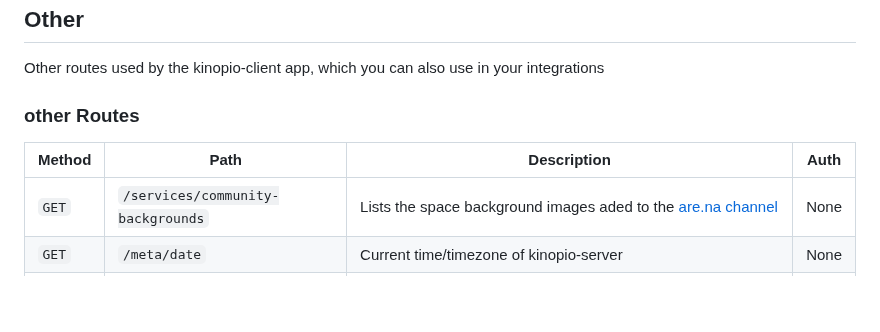
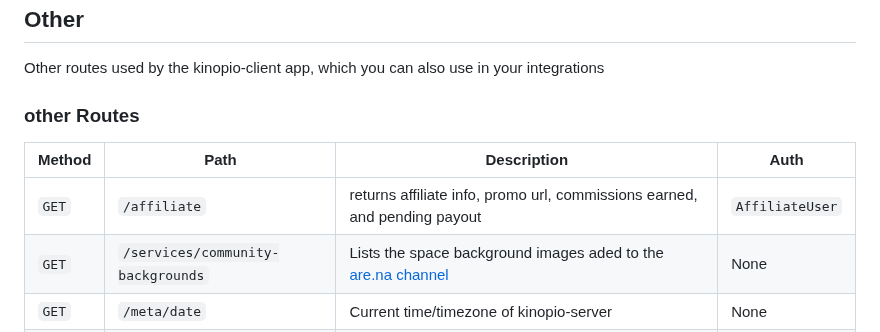
Before and after one commit to kinopio-club/kinopio-help, a Markdown page: api/index.md, the part around the change. GitHub-like rendering; blank space fills up the shorter version.

Commit message:
add GET affiliate

```diff
--- a/api/index.md
+++ b/api/index.md
@@ -530,6 +530,7 @@ Other routes used by the kinopio-client app, which you can also use in your inte
 
 Method | Path | Description | Auth
 --- | --- | --- | ---
+`GET`   | <code class="other">/affiliate</code>  | returns affiliate info, promo url, commissions earned, and pending payout | `AffiliateUser`
 `GET`   | <code class="other">/services/community-backgrounds</code>  | Lists the space background images aded to the <a href="https://www.are.na/kinopio/community-backgrounds">are.na channel</a> | None
 `GET`   | <code class="other">/meta/date</code>  | Current time/timezone of kinopio-server | None
 `GET`   | <code class="other">/meta/changelog</code>  | Lists recent Kinopio new feature updates | None
```
